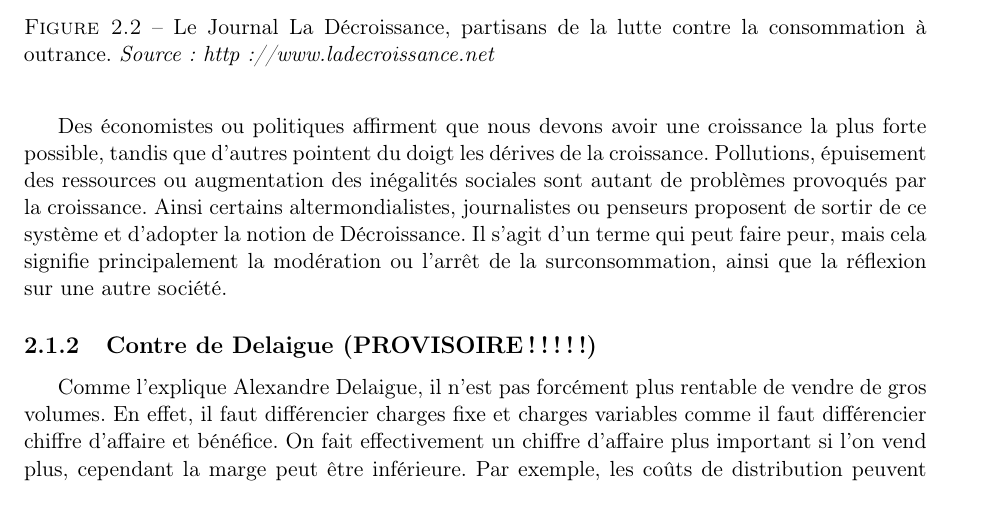
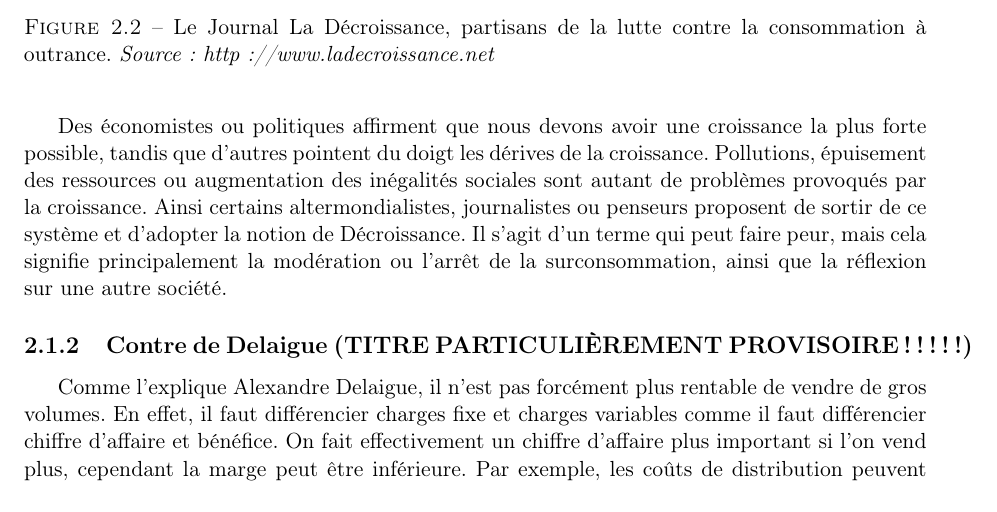
Before and after one commit to Entilore/Mono, a LaTeX document (Rapport/main.tex, which reads Rapport/c2/s1/ss2/subsection.tex): part of page 17 of 42, cut so that both start at the same text. Compiled offline with pdfLaTeX.

Commit message:
Unkown modifications of c2/s1/ss2

```diff
--- a/Rapport/c2/s1/ss2/subsection.tex
+++ b/Rapport/c2/s1/ss2/subsection.tex
@@ -1,4 +1,4 @@
-\subsection{Contre de Delaigue (PROVISOIRE !!!!!)}
+\subsection{Contre de Delaigue (TITRE PARTICULIÈREMENT PROVISOIRE !!!!!)}
 
 
 Comme l’explique Alexandre Delaigue, il n’est pas forcément plus rentable de vendre de gros volumes. En effet, il faut différencier charges fixe et charges variables comme il faut différencier chiffre d’affaire et bénéfice. On fait effectivement un chiffre d’affaire plus important si l’on vend plus, cependant la marge peut être inférieure. Par exemple,  les coûts de distribution peuvent radicalement changer pour la production d’une seule unité supplémentaire, si notre camion ne peut transporter que seulement  1000 unités,  la production de la 1001e unité impliquera des coûts de stockage ou de transport bien plus important que le bénéfice attendu pour une seule unité. Ensuite, une entreprise a-t-elle intérêt à vendre des produits ayant une durée de vie de de 6 mois ou des produits deux fois plus cher ayant une durée de vie d’un ans ? Si Le consommateur reste fidèle à cette entreprise, le chiffre d’affaire sera effectivement le même. Par contre l’entreprise n’a pas forcément envie de passer deux fois par les processus de productions et de distributions, qui ont un coût proportionnel au nombre d’unités vendus, et non au chiffre d’affaire. On peut cependant nuancer le propos en prenant en compte des compétences, matières premières  et des phases de recherche et développement nécessaires pour la fabrication de produits plus performants. Dans ce cas, la viabilité même de l’obsolescence programmée fonctionnelle est mise à mal. Par contre si le consommateur est incité à remplacer ce produit plus cher au bout de 6 mois, avec une campagne marketing efficace, on peut parler d’obsolescence psychologique, ce qui peut être grandement  profitable à l’entreprise. En effet, elle vend alors des produits fiables, appréciés par le consommateur et plus cher, à la cadence d’une entreprise bridant les performances du produits pour le rendre moins cher.
```
